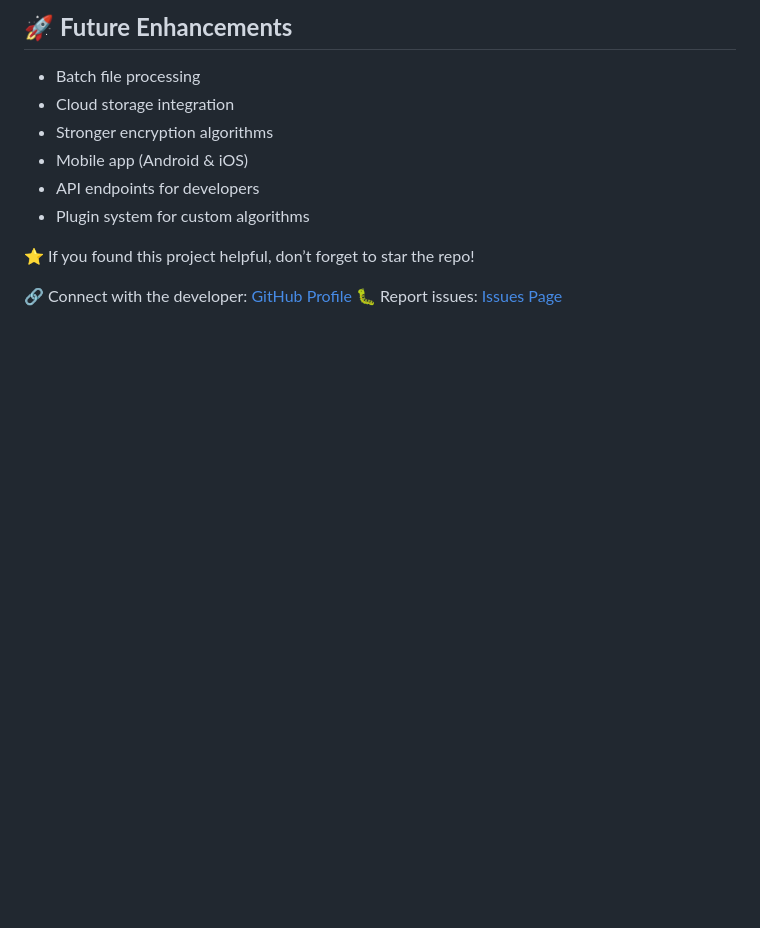
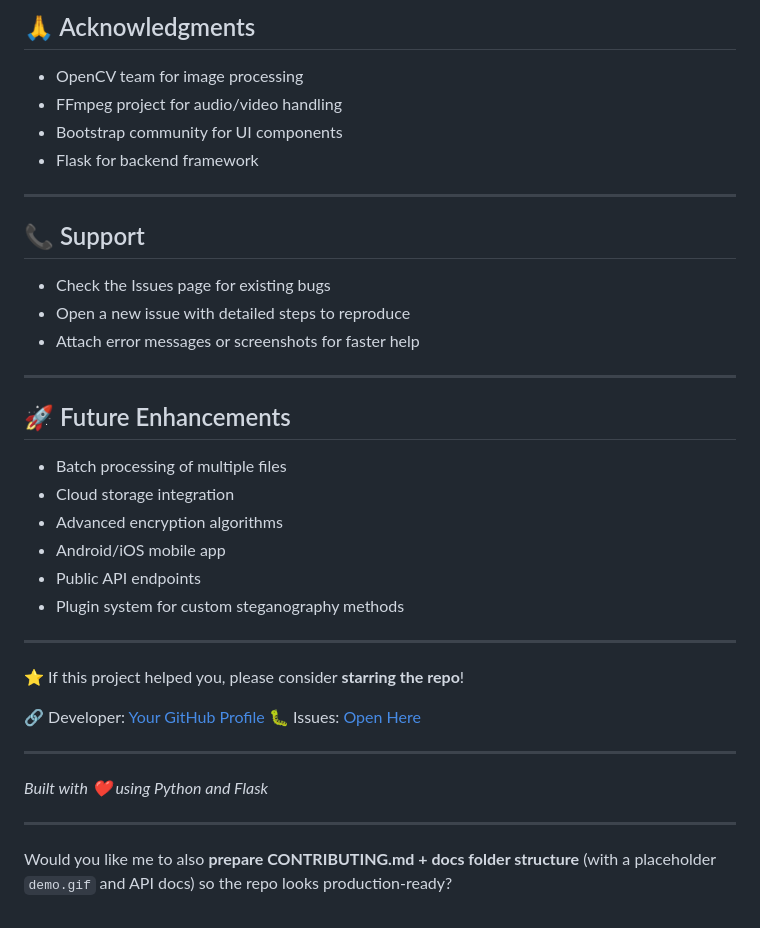
Before and after one commit to gauravsinghkumar03/Steganography-Project, a Markdown page: README.md, the part around one of its changes. Drawn GitHub-style; blank space fills up the shorter version.

```diff
--- a/README.md
+++ b/README.md
@@ -164,14 +155,41 @@ This project is licensed under the MIT License – see the LICENSE file for deta
 
-## 🚀 **Future Enhancements**
-* Batch file processing
+## 🙏 Acknowledgments
+
+* OpenCV team for image processing
+* FFmpeg project for audio/video handling
+* Bootstrap community for UI components
+* Flask for backend framework
+
+---
+
+## 📞 Support
+
+* Check the Issues page for existing bugs
+* Open a new issue with detailed steps to reproduce
+* Attach error messages or screenshots for faster help
+
+---
+
+## 🚀 Future Enhancements
+
+* Batch processing of multiple files
 * Cloud storage integration
-* Stronger encryption algorithms
-* Mobile app (Android & iOS)
-* API endpoints for developers
-* Plugin system for custom algorithms
+* Advanced encryption algorithms
+* Android/iOS mobile app
+* Public API endpoints
+* Plugin system for custom steganography methods
 
+---
 
-⭐ If you found this project helpful, don’t forget to star the repo!
+⭐ If this project helped you, please consider **starring the repo**!
 
-🔗 Connect with the developer: [GitHub Profile](https://github.com/your-username)
-🐛 Report issues: [Issues Page](../../issues)
+🔗 Developer: [Your GitHub Profile](https://github.com/your-username)
+🐛 Issues: [Open Here](../../issues)
+
+---
+
+*Built with ❤️ using Python and Flask*
+
+---
+
+Would you like me to also **prepare CONTRIBUTING.md + docs folder structure** (with a placeholder `demo.gif` and API docs) so the repo looks production-ready?
```
Also changed, not shown: other parts of README.md (+90 -99 lines).
